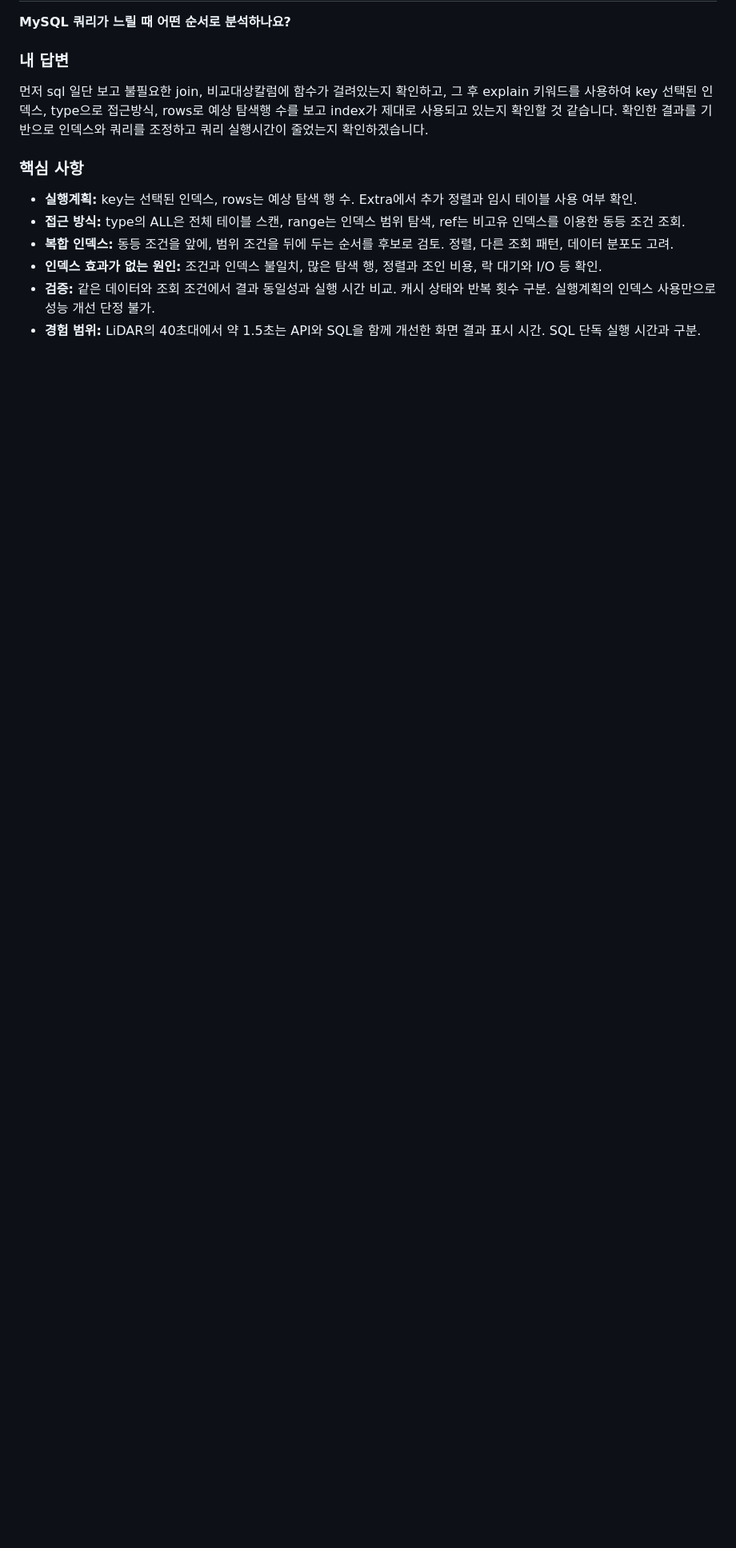
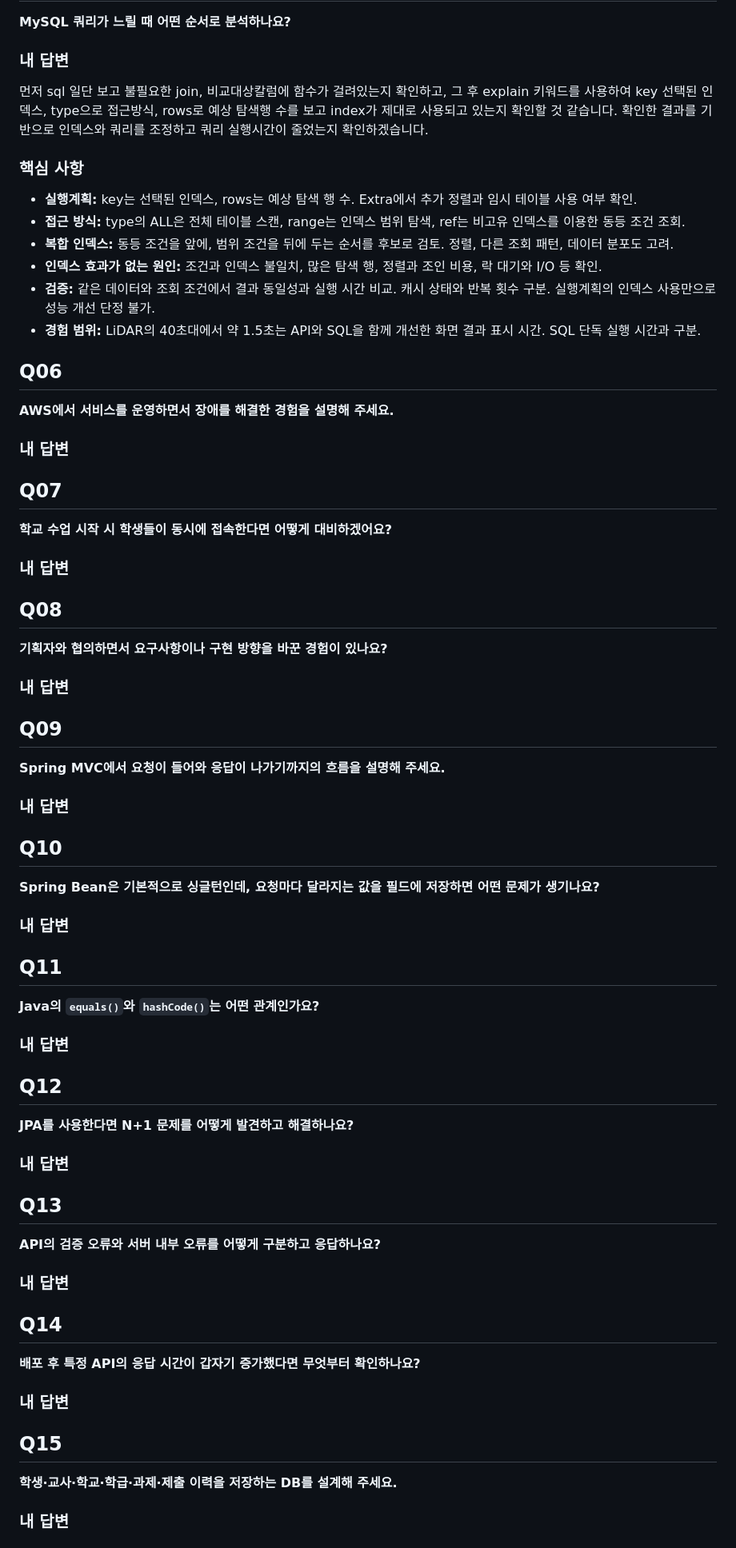
Before and after one commit to ass3027/portfolio, a Markdown page: interview/interview-answers-artificial-society.md, the part around one of its changes. Shown at 80% size. GitHub-like rendering; blank space fills up the shorter version.

```diff
--- a/interview/interview-answers-artificial-society.md
+++ b/interview/interview-answers-artificial-society.md
@@ -102,3 +102,74 @@ ktx 프로젝트에서 동시 요청을 DB 낙관적 락과 입장 제어로 처
 - **인덱스 효과가 없는 원인:** 조건과 인덱스 불일치, 많은 탐색 행, 정렬과 조인 비용, 락 대기와 I/O 등 확인.
 - **검증:** 같은 데이터와 조회 조건에서 결과 동일성과 실행 시간 비교. 캐시 상태와 반복 횟수 구분. 실행계획의 인덱스 사용만으로 성능 개선 단정 불가.
 - **경험 범위:** LiDAR의 40초대에서 약 1.5초는 API와 SQL을 함께 개선한 화면 결과 표시 시간. SQL 단독 실행 시간과 구분.
+
+## Q06
+
+**AWS에서 서비스를 운영하면서 장애를 해결한 경험을 설명해 주세요.**
+
+### 내 답변
+
+
+## Q07
+
+**학교 수업 시작 시 학생들이 동시에 접속한다면 어떻게 대비하겠어요?**
+
+### 내 답변
+
+
+## Q08
+
+**기획자와 협의하면서 요구사항이나 구현 방향을 바꾼 경험이 있나요?**
+
+### 내 답변
+
+
+## Q09
+
+**Spring MVC에서 요청이 들어와 응답이 나가기까지의 흐름을 설명해 주세요.**
+
+### 내 답변
+
+
+## Q10
+
+**Spring Bean은 기본적으로 싱글턴인데, 요청마다 달라지는 값을 필드에 저장하면 어떤 문제가 생기나요?**
+
+### 내 답변
+
+
+## Q11
+
+**Java의 `equals()`와 `hashCode()`는 어떤 관계인가요?**
+
+### 내 답변
+
+
+## Q12
+
+**JPA를 사용한다면 N+1 문제를 어떻게 발견하고 해결하나요?**
+
+### 내 답변
+
+
+## Q13
+
+**API의 검증 오류와 서버 내부 오류를 어떻게 구분하고 응답하나요?**
+
+### 내 답변
+
+
+## Q14
+
+**배포 후 특정 API의 응답 시간이 갑자기 증가했다면 무엇부터 확인하나요?**
+
+### 내 답변
+
+
+## Q15
+
+**학생·교사·학교·학급·과제·제출 이력을 저장하는 DB를 설계해 주세요.**
+
+### 내 답변
+
+
```
Also changed, not shown: other parts of interview/interview-answers-artificial-society.md (+103 -0 lines).
